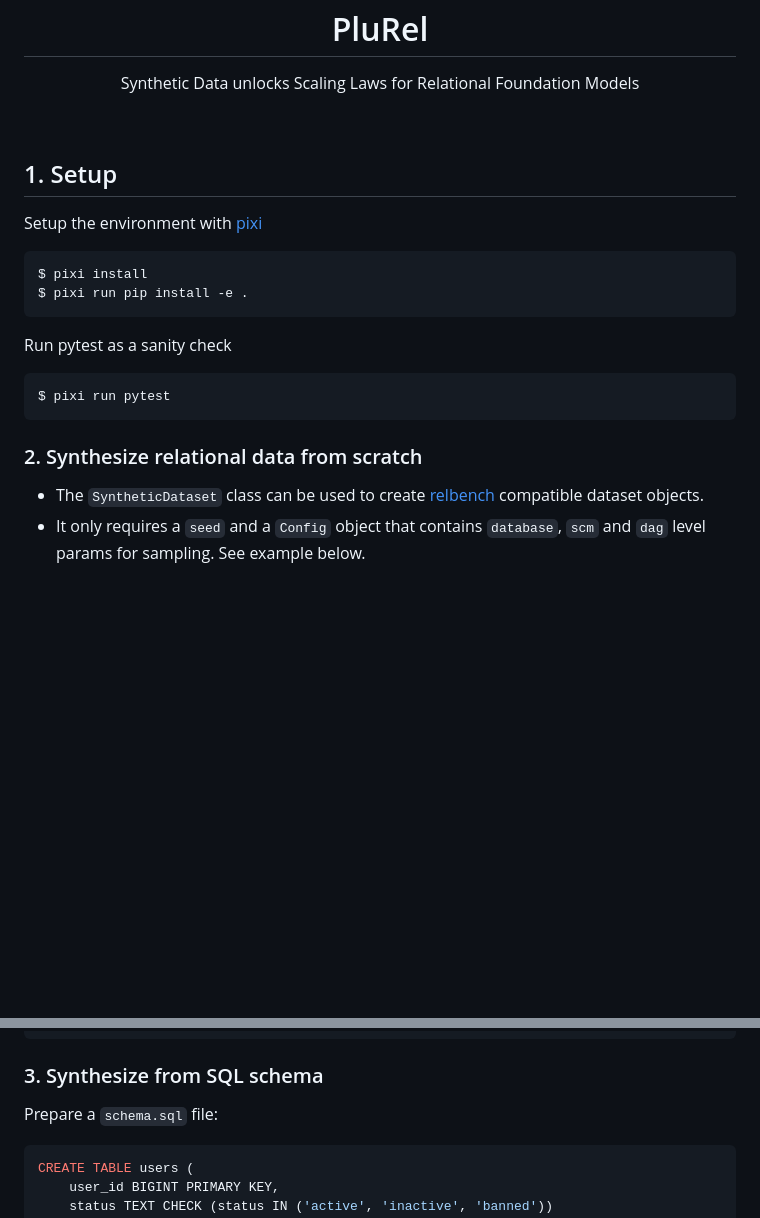
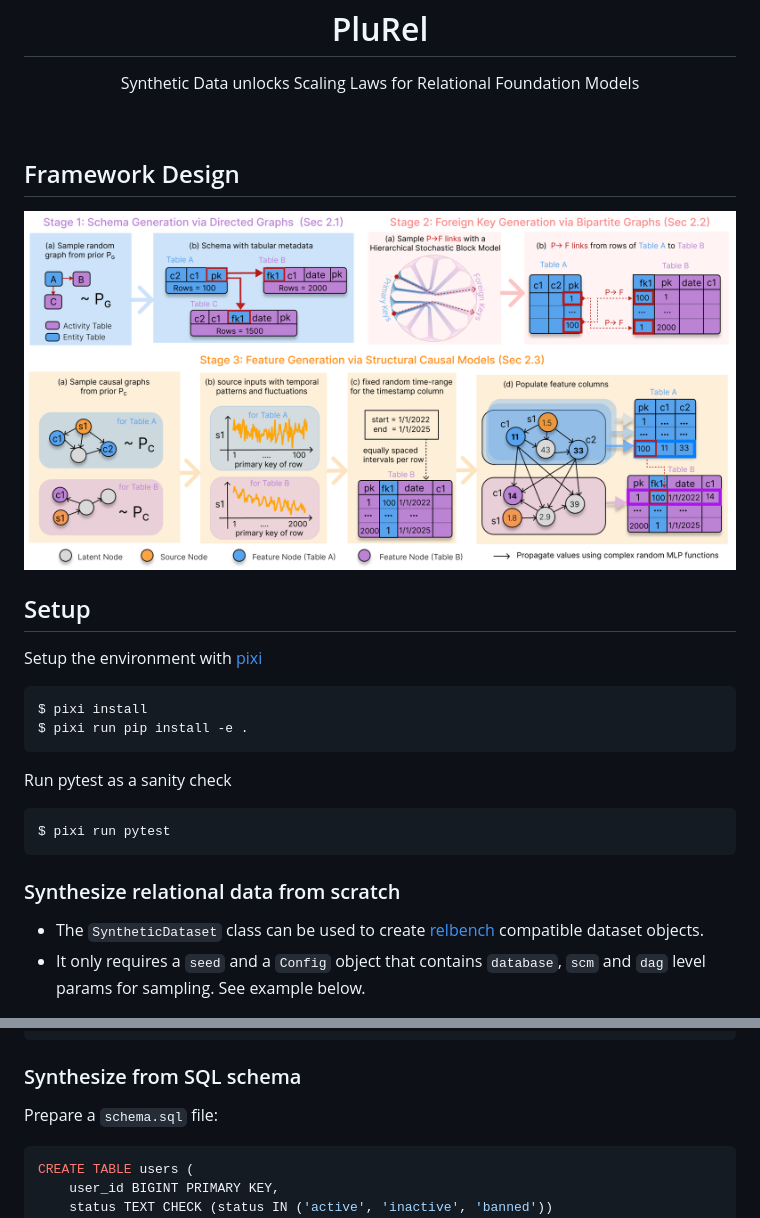
Before and after one commit to snap-stanford/plurel, a Markdown page: README.md, 2 parts joined by grey strips. GitHub-like rendering; pictures changed too: assets/plurel.png (added); blank space fills up the shorter version.

````diff
--- a/README.md
+++ b/README.md
@@ -6,8 +6,12 @@ Synthetic Data unlocks Scaling Laws for Relational Foundation Models
 </div>
 <br>
 
+## Framework Design
 
-## 1. Setup
+<img src="assets/plurel.png" alt="PluRel Logo"/>
+
+
+## Setup
 
 Setup the environment with [pixi](https://pixi.sh/latest/installation/)
 
@@ -23,7 +27,7 @@ $ pixi run pytest
 ```
 
 
-### 2. Synthesize relational data from scratch
+### Synthesize relational data from scratch
 
 - The `SyntheticDataset` class can be used to create [relbench](https://github.com/snap-stanford/relbench) compatible dataset objects.
 - It only requires a `seed` and a `Config` object that contains `database`, `scm` and `dag` level params for sampling. See example below.
@@ -53,7 +57,7 @@ class SCMParams:
 ```
 
 
-### 3. Synthesize from SQL schema
+### Synthesize from SQL schema
 
 Prepare a `schema.sql` file:
 
````
